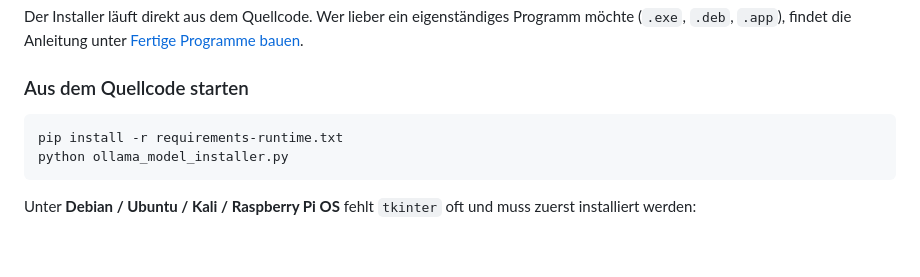
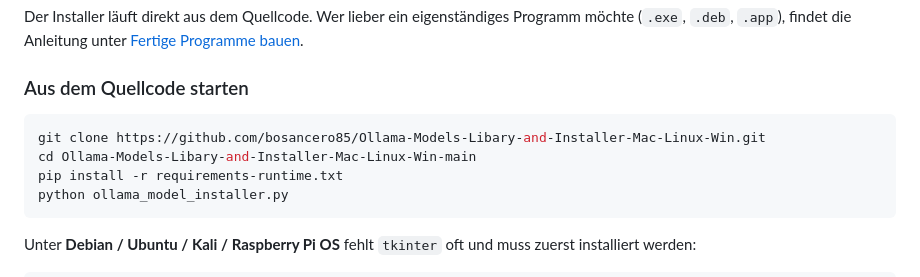
Before and after one commit to bosancero85/Ollama-Models-Libary-and-Installer-Mac-Linux-Win, a Markdown page: README.md, the part around the change. Drawn GitHub-style; blank space fills up the shorter version.

Commit message:
Update README with installation instructions

````diff
--- a/README.md
+++ b/README.md
@@ -68,6 +68,8 @@ Der Installer läuft direkt aus dem Quellcode. Wer lieber ein eigenständiges Pr
 ### Aus dem Quellcode starten
 
 ```bash
+git clone https://github.com/bosancero85/Ollama-Models-Libary-and-Installer-Mac-Linux-Win.git
+cd Ollama-Models-Libary-and-Installer-Mac-Linux-Win-main
 pip install -r requirements-runtime.txt
 python ollama_model_installer.py
 ```
````
